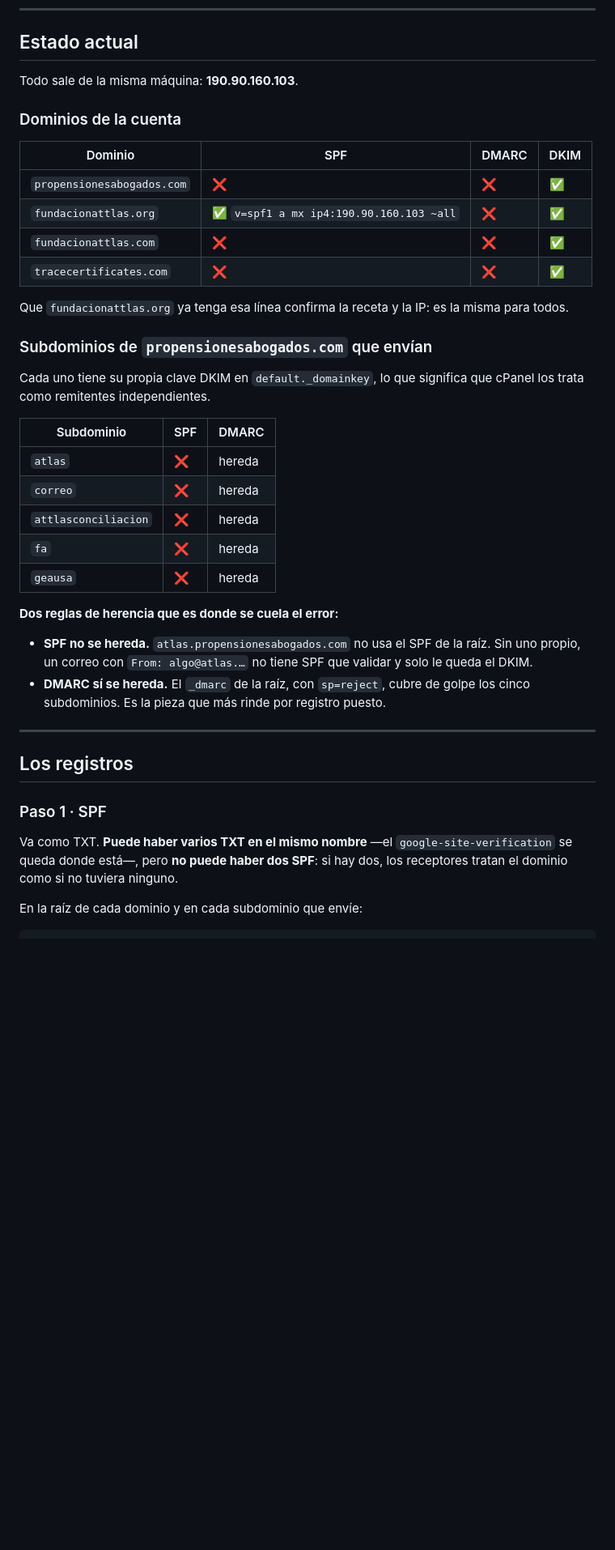
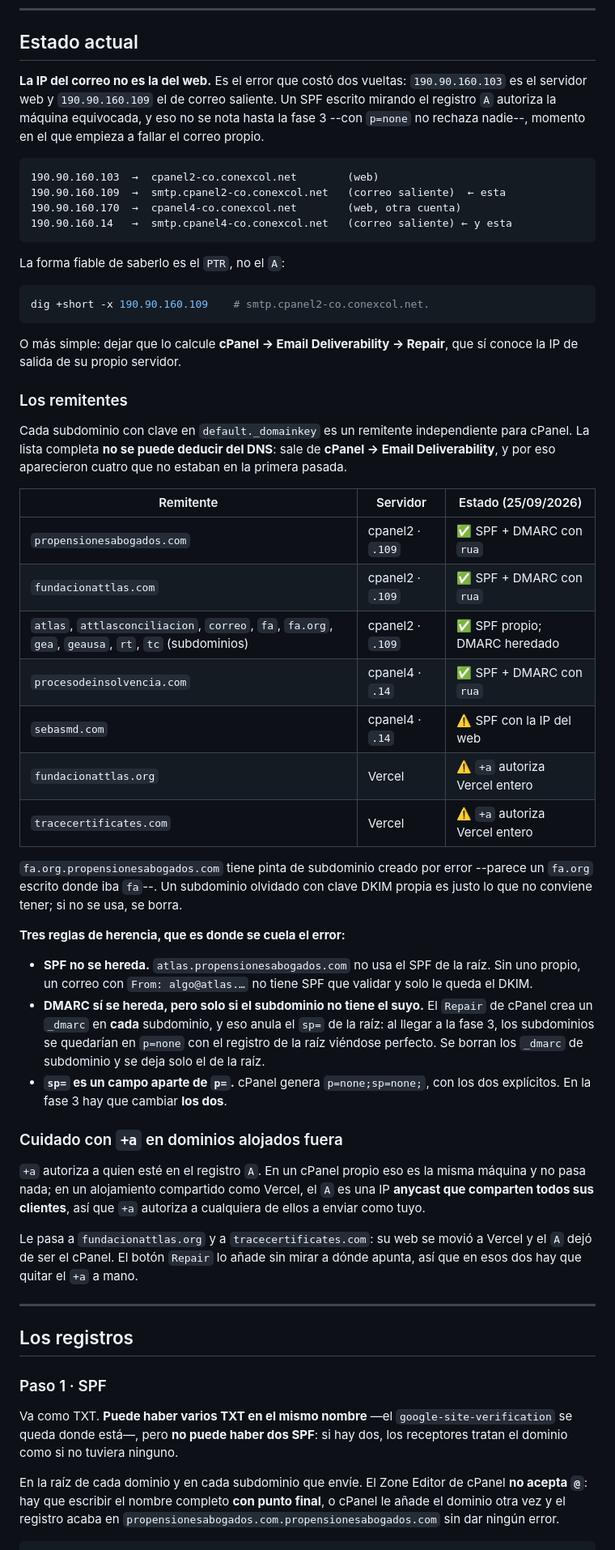
Before and after one commit to sebasmd-projects/pag_propensionesabogados, a Markdown page: docs/CORREO.md, the part around one of its changes. Shown at 81% size. GitHub-like rendering; blank space fills up the shorter version.

Commit message:
CORREO.md: la IP del correo no es la del web, y tres trampas mas
El documento llevaba dentro dos errores mios y una trampa que solo
aparecio al aplicarlo. Se corrigen con lo medido.

**La IP.** Decia `190.90.160.103`, que es el servidor **web**. El correo
sale por `190.90.160.109` --lo dice su PTR, `smtp.cpanel2-co`-- y en la
otra cuenta por `190.90.160.14`, no por el `.170` del web. Un SPF escrito
mirando el registro `A` autoriza la maquina equivocada, y con `p=none` no
se nota: revienta en la fase 3, cuando empieza a fallar el correo propio.
Queda la tabla de las cuatro IP y como distinguirlas por `PTR`.

**El marcador del `rua`.** El texto invitaba a copiar
`rua=mailto:dmarc@<el-dominio>`, y se copio tal cual. Una direccion
invalida no recoge informes, el registro se ve correcto y pasa cualquier
validador: dos semanas de inventario perdidas sin que nada avise. Queda
dicho, con los cuatro buzones que ahora existen.

**El `_dmarc` por subdominio.** `Repair` crea uno en cada subdominio, y un
subdominio con `_dmarc` propio deja de heredar el `sp=` de la raiz. Al
llegar a `p=reject; sp=reject`, los nueve se habrian quedado en `p=none`
con la raiz viendose perfecta. Se borran los de subdominio; queda escrito
por que.

**El `+a` fuera de casa.** En un cPanel propio, `+a` es la misma maquina.
En Vercel, el `A` es una IP anycast compartida por todos sus clientes,
asi que `+a` autoriza a cualquiera de ellos a enviar como tuyo. Le pasa a
`fundacionattlas.org` y a `tracecertificates.com`, y el boton `Repair` lo
anade sin mirar a donde apunta.

Ademas: el inventario real de remitentes --catorce, no seis: la lista
sale de Email Deliverability, no del DNS--, el `@` que el Zone Editor no
acepta, el punto final que hay que escribir, y que `-all` va antes de la
fase 3, no despues.

Co-Authored-By: Claude Opus 5 <noreply@anthropic.com>
Claude-Session: https://claude.ai/code/session_01N8HHrdf7fs2dmFL7p1CNLE

````diff
--- a/docs/CORREO.md
+++ b/docs/CORREO.md
@@ -39,40 +40,72 @@ DMARC es la única pieza que cierra el agujero, porque es la única que dice
 
 ## Estado actual
 
-Todo sale de la misma máquina: **190.90.160.103**.
+**La IP del correo no es la del web.** Es el error que costó dos vueltas:
+`190.90.160.103` es el servidor web y `190.90.160.109` el de correo saliente.
+Un SPF escrito mirando el registro `A` autoriza la máquina equivocada, y eso
+no se nota hasta la fase 3 --con `p=none` no rechaza nadie--, momento en el
+que empieza a fallar el correo propio.
 
-### Dominios de la cuenta
+```
+190.90.160.103  →  cpanel2-co.conexcol.net        (web)
+190.90.160.109  →  smtp.cpanel2-co.conexcol.net   (correo saliente)  ← esta
+190.90.160.170  →  cpanel4-co.conexcol.net        (web, otra cuenta)
+190.90.160.14   →  smtp.cpanel4-co.conexcol.net   (correo saliente) ← y esta
+```
 
-| Dominio | SPF | DMARC | DKIM |
-|---|---|---|---|
-| `propensionesabogados.com` | ❌ | ❌ | ✅ |
-| `fundacionattlas.org` | ✅ `v=spf1 a mx ip4:190.90.160.103 ~all` | ❌ | ✅ |
-| `fundacionattlas.com` | ❌ | ❌ | ✅ |
-| `tracecertificates.com` | ❌ | ❌ | ✅ |
+La forma fiable de saberlo es el `PTR`, no el `A`:
 
-Que `fundacionattlas.org` ya tenga esa línea confirma la receta y la IP: es la
-misma para todos.
+```bash
+dig +short -x 190.90.160.109    # smtp.cpanel2-co.conexcol.net.
+```
 
-### Subdominios de `propensionesabogados.com` que envían
+O más simple: dejar que lo calcule **cPanel → Email Deliverability → Repair**,
+que sí conoce la IP de salida de su propio servidor.
 
-Cada uno tiene su propia clave DKIM en `default._domainkey`, lo que significa
-que cPanel los trata como remitentes independientes.
+### Los remitentes
 
-| Subdominio | SPF | DMARC |
+Cada subdominio con clave en `default._domainkey` es un remitente
+independiente para cPanel. La lista completa **no se puede deducir del DNS**:
+sale de **cPanel → Email Deliverability**, y por eso aparecieron cuatro que no
+estaban en la primera pasada.
+
+| Remitente | Servidor | Estado (25/09/2026) |
 |---|---|---|
-| `atlas` | ❌ | hereda |
-| `correo` | ❌ | hereda |
-| `attlasconciliacion` | ❌ | hereda |
-| `fa` | ❌ | hereda |
-| `geausa` | ❌ | hereda |
+| `propensionesabogados.com` | cpanel2 · `.109` | ✅ SPF + DMARC con `rua` |
+| `fundacionattlas.com` | cpanel2 · `.109` | ✅ SPF + DMARC con `rua` |
+| `atlas`, `attlasconciliacion`, `correo`, `fa`, `fa.org`, `gea`, `geausa`, `rt`, `tc` (subdominios) | cpanel2 · `.109` | ✅ SPF propio; DMARC heredado |
+| `procesodeinsolvencia.com` | cpanel4 · `.14` | ✅ SPF + DMARC con `rua` |
+| `sebasmd.com` | cpanel4 · `.14` | ⚠️ SPF con la IP del web |
+| `fundacionattlas.org` | Vercel | ⚠️ `+a` autoriza Vercel entero |
+| `tracecertificates.com` | Vercel | ⚠️ `+a` autoriza Vercel entero |
 
-**Dos reglas de herencia que es donde se cuela el error:**
+`fa.org.propensionesabogados.com` tiene pinta de subdominio creado por error
+--parece un `fa.org` escrito donde iba `fa`--. Un subdominio olvidado con
+clave DKIM propia es justo lo que no conviene tener; si no se usa, se borra.
+
+**Tres reglas de herencia, que es donde se cuela el error:**
 
 - **SPF no se hereda.** `atlas.propensionesabogados.com` no usa el SPF de la
   raíz. Sin uno propio, un correo con `From: algo@atlas.…` no tiene SPF que
   validar y solo le queda el DKIM.
-- **DMARC sí se hereda.** El `_dmarc` de la raíz, con `sp=reject`, cubre de
-  golpe los cinco subdominios. Es la pieza que más rinde por registro puesto.
+- **DMARC sí se hereda, pero solo si el subdominio no tiene el suyo.** El
+  `Repair` de cPanel crea un `_dmarc` en **cada** subdominio, y eso anula el
+  `sp=` de la raíz: al llegar a la fase 3, los subdominios se quedarían en
+  `p=none` con el registro de la raíz viéndose perfecto. Se borran los
+  `_dmarc` de subdominio y se deja solo el de la raíz.
+- **`sp=` es un campo aparte de `p=`.** cPanel genera `p=none;sp=none;`, con
+  los dos explícitos. En la fase 3 hay que cambiar **los dos**.
+
+### Cuidado con `+a` en dominios alojados fuera
+
+`+a` autoriza a quien esté en el registro `A`. En un cPanel propio eso es la
+misma máquina y no pasa nada; en un alojamiento compartido como Vercel, el
+`A` es una IP **anycast que comparten todos sus clientes**, así que `+a`
+autoriza a cualquiera de ellos a enviar como tuyo.
+
+Le pasa a `fundacionattlas.org` y a `tracecertificates.com`: su web se movió a
+Vercel y el `A` dejó de ser el cPanel. El botón `Repair` lo añade sin mirar a
+dónde apunta, así que en esos dos hay que quitar el `+a` a mano.
 
 ---
 
@@ -85,6 +118,9 @@ Va como TXT. **Puede haber varios TXT en el mismo nombre** —el
 SPF**: si hay dos, los receptores tratan el dominio como si no tuviera
 ninguno.
 
-En la raíz de cada dominio y en cada subdominio que envíe:
+En la raíz de cada dominio y en cada subdominio que envíe. El Zone Editor de
+cPanel **no acepta `@`**: hay que escribir el nombre completo **con punto
+final**, o cPanel le añade el dominio otra vez y el registro acaba en
+`propensionesabogados.com.propensionesabogados.com` sin dar ningún error.
 
 ```
````
Also changed, not shown: other parts of docs/CORREO.md (+32 -12 lines).
